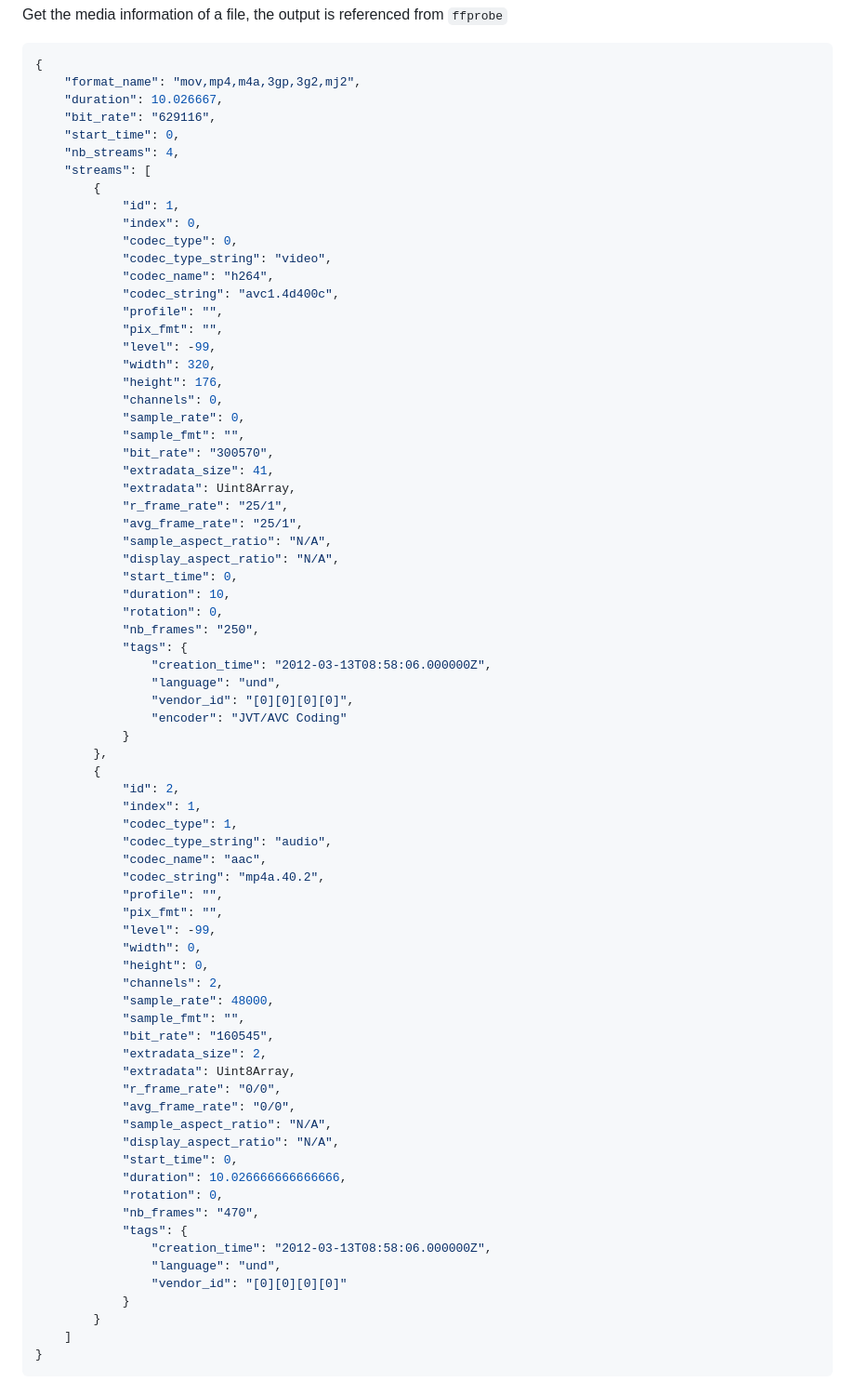
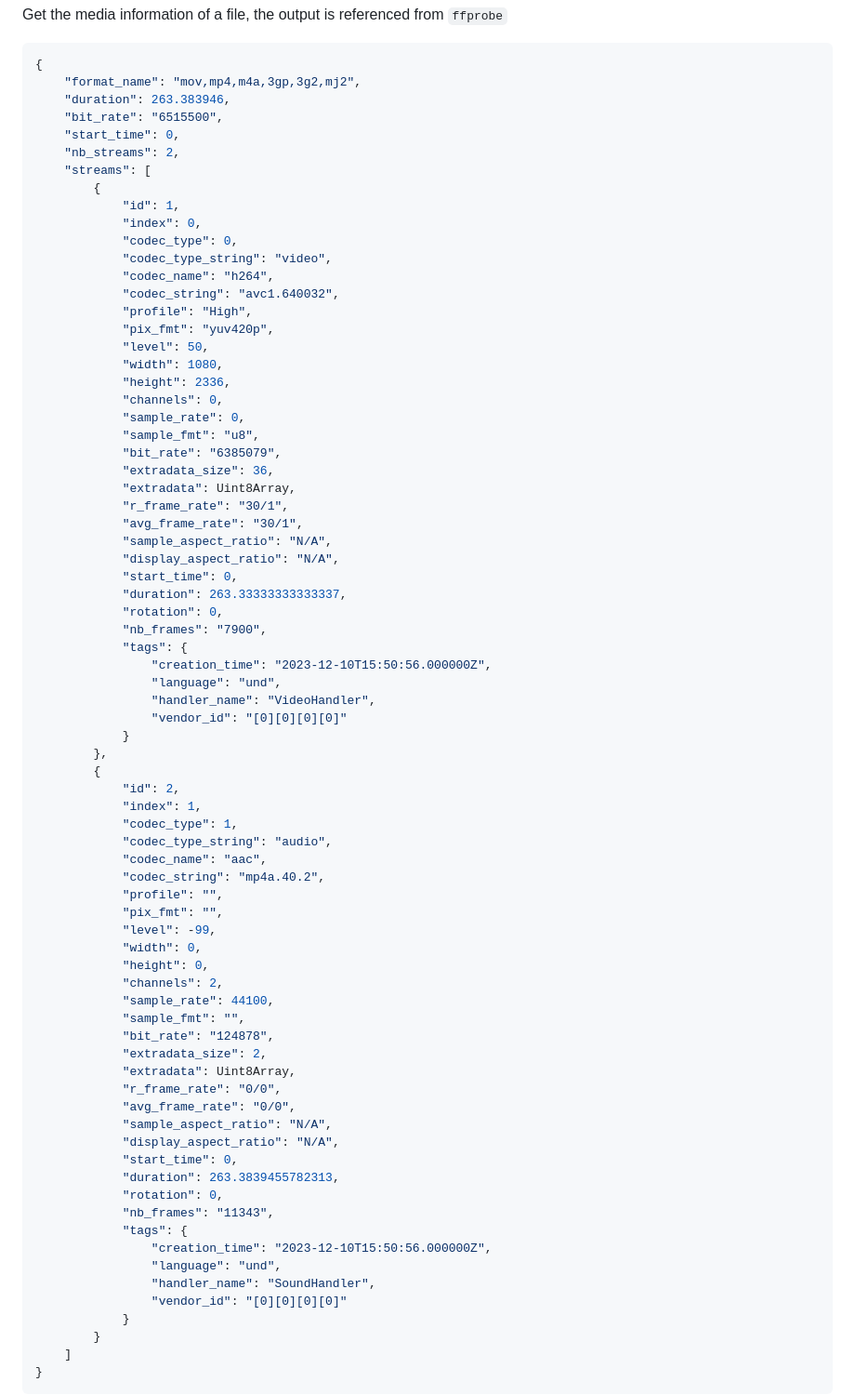
Before and after one commit to ForeverSc/web-demuxer, a Markdown page: README.md, the part around the change. Shown: that part at 93% size. GitHub-like rendering.

````diff
--- a/README.md
+++ b/README.md
@@ -168,10 +168,10 @@ Get the media information of a file, the output is referenced from `ffprobe`
 ```json
 {
     "format_name": "mov,mp4,m4a,3gp,3g2,mj2",
-    "duration": 10.026667,
-    "bit_rate": "629116",
+    "duration": 263.383946,
+    "bit_rate": "6515500",
     "start_time": 0,
-    "nb_streams": 4,
+    "nb_streams": 2,
     "streams": [
         {
             "id": 1,
@@ -179,31 +179,31 @@ Get the media information of a file, the output is referenced from `ffprobe`
             "codec_type": 0,
             "codec_type_string": "video",
             "codec_name": "h264",
-            "codec_string": "avc1.4d400c",
-            "profile": "",
-            "pix_fmt": "",
-            "level": -99,
-            "width": 320,
-            "height": 176,
+            "codec_string": "avc1.640032",
+            "profile": "High",
+            "pix_fmt": "yuv420p",
+            "level": 50,
+            "width": 1080,
+            "height": 2336,
             "channels": 0,
             "sample_rate": 0,
-            "sample_fmt": "",
-            "bit_rate": "300570",
-            "extradata_size": 41,
+            "sample_fmt": "u8",
+            "bit_rate": "6385079",
+            "extradata_size": 36,
             "extradata": Uint8Array,
-            "r_frame_rate": "25/1",
-            "avg_frame_rate": "25/1",
+            "r_frame_rate": "30/1",
+            "avg_frame_rate": "30/1",
             "sample_aspect_ratio": "N/A",
             "display_aspect_ratio": "N/A",
             "start_time": 0,
-            "duration": 10,
+            "duration": 263.33333333333337,
             "rotation": 0,
-            "nb_frames": "250",
+            "nb_frames": "7900",
             "tags": {
-                "creation_time": "2012-03-13T08:58:06.000000Z",
+                "creation_time": "2023-12-10T15:50:56.000000Z",
                 "language": "und",
-                "vendor_id": "[0][0][0][0]",
-                "encoder": "JVT/AVC Coding"
+                "handler_name": "VideoHandler",
+                "vendor_id": "[0][0][0][0]"
             }
         },
         {
@@ -219,9 +219,9 @@ Get the media information of a file, the output is referenced from `ffprobe`
             "width": 0,
             "height": 0,
             "channels": 2,
-            "sample_rate": 48000,
+            "sample_rate": 44100,
             "sample_fmt": "",
-            "bit_rate": "160545",
+            "bit_rate": "124878",
             "extradata_size": 2,
             "extradata": Uint8Array,
             "r_frame_rate": "0/0",
@@ -229,12 +229,13 @@ Get the media information of a file, the output is referenced from `ffprobe`
             "sample_aspect_ratio": "N/A",
             "display_aspect_ratio": "N/A",
             "start_time": 0,
-            "duration": 10.026666666666666,
+            "duration": 263.3839455782313,
             "rotation": 0,
-            "nb_frames": "470",
+            "nb_frames": "11343",
             "tags": {
-                "creation_time": "2012-03-13T08:58:06.000000Z",
+                "creation_time": "2023-12-10T15:50:56.000000Z",
                 "language": "und",
+                "handler_name": "SoundHandler",
                 "vendor_id": "[0][0][0][0]"
             }
         }
````
Also changed, not shown: README_CN.md (+25 -24 lines).
